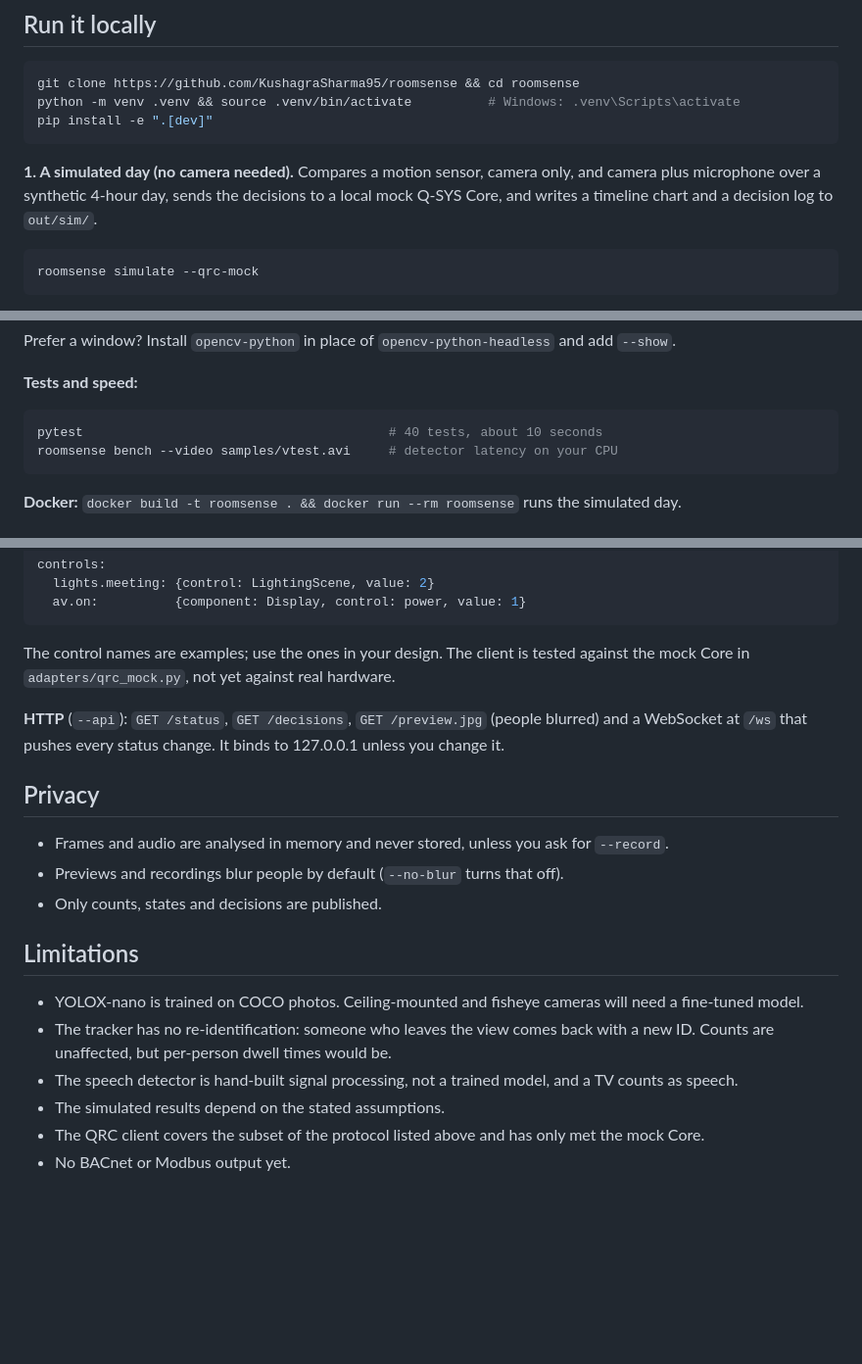
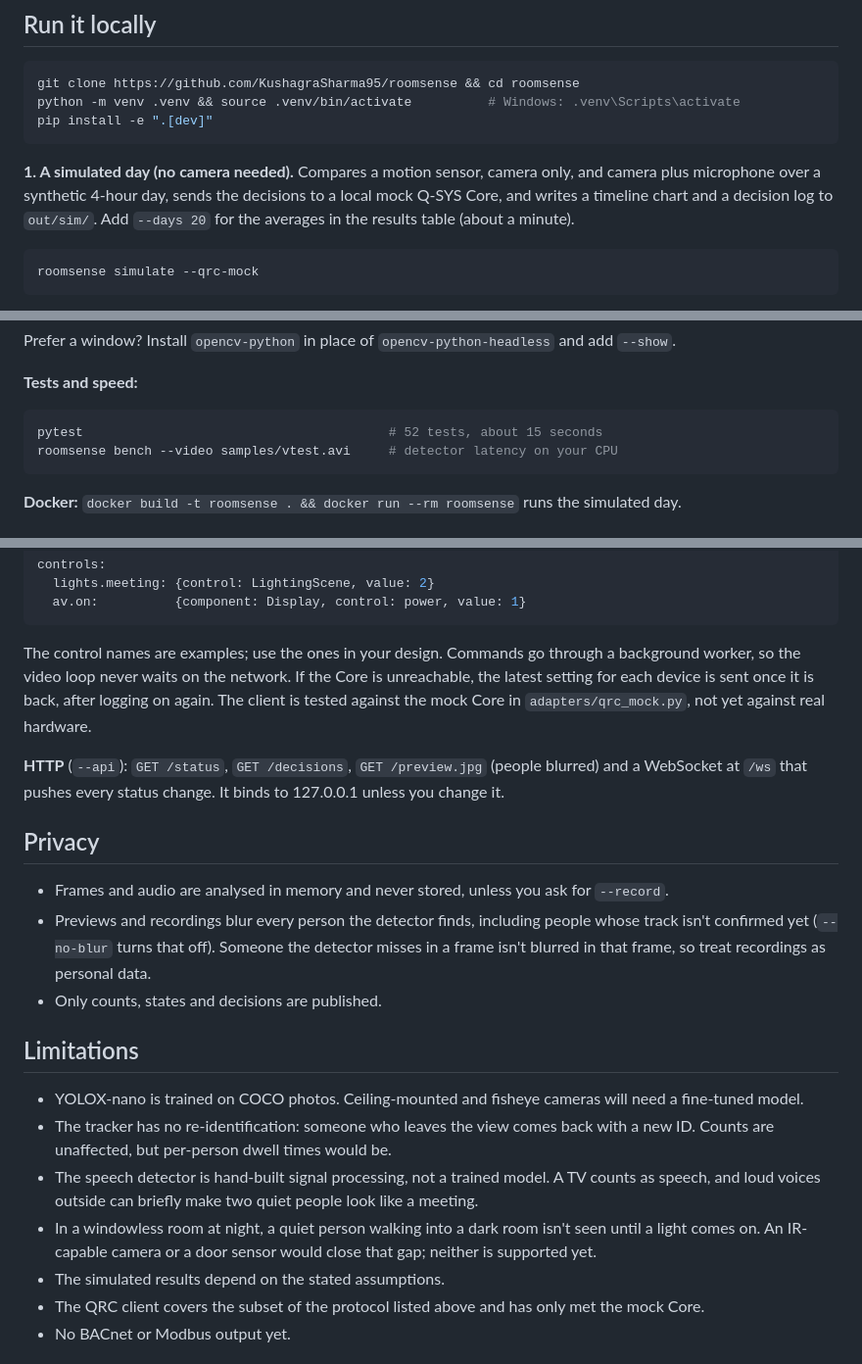
Before and after one commit to KushagraSharma95/roomsense, a Markdown page: README.md, 3 parts joined by grey strips. Shown at 98% size. Rendered like a GitHub page; blank space fills up the shorter version.

````diff
--- a/README.md
+++ b/README.md
@@ -27,7 +27,8 @@ pip install -e ".[dev]"
 
 **1. A simulated day (no camera needed).** Compares a motion sensor, camera only, and camera plus
 microphone over a synthetic 4-hour day, sends the decisions to a local mock Q-SYS Core, and writes a
-timeline chart and a decision log to `out/sim/`.
+timeline chart and a decision log to `out/sim/`. Add `--days 20` for the averages in the results table
+(about a minute).
 
 ```bash
 roomsense simulate --qrc-mock
@@ -55,7 +56,7 @@ Prefer a window? Install `opencv-python` in place of `opencv-python-headless` an
 **Tests and speed:**
 
 ```bash
-pytest                                        # 40 tests, about 10 seconds
+pytest                                        # 52 tests, about 15 seconds
 roomsense bench --video samples/vtest.avi     # detector latency on your CPU
 ```
 
@@ -186,8 +206,10 @@ controls:
   av.on:          {component: Display, control: power, value: 1}
 ```
 
-The control names are examples; use the ones in your design. The client is tested against the mock Core in
-`adapters/qrc_mock.py`, not yet against real hardware.
+The control names are examples; use the ones in your design. Commands go through a background worker, so the
+video loop never waits on the network. If the Core is unreachable, the latest setting for each device is sent
+once it is back, after logging on again. The client is tested against the mock Core in `adapters/qrc_mock.py`,
+not yet against real hardware.
 
 **HTTP** (`--api`): `GET /status`, `GET /decisions`, `GET /preview.jpg` (people blurred) and a WebSocket at
 `/ws` that pushes every status change. It binds to 127.0.0.1 unless you change it.
@@ -195,7 +217,9 @@ The control names are examples; use the ones in your design. The client is teste
 ## Privacy
 
 - Frames and audio are analysed in memory and never stored, unless you ask for `--record`.
-- Previews and recordings blur people by default (`--no-blur` turns that off).
+- Previews and recordings blur every person the detector finds, including people whose track isn't
+  confirmed yet (`--no-blur` turns that off). Someone the detector misses in a frame isn't blurred in that
+  frame, so treat recordings as personal data.
 - Only counts, states and decisions are published.
 
 ## Limitations
@@ -203,7 +227,10 @@ The control names are examples; use the ones in your design. The client is teste
 - YOLOX-nano is trained on COCO photos. Ceiling-mounted and fisheye cameras will need a fine-tuned model.
 - The tracker has no re-identification: someone who leaves the view comes back with a new ID. Counts are
   unaffected, but per-person dwell times would be.
-- The speech detector is hand-built signal processing, not a trained model, and a TV counts as speech.
+- The speech detector is hand-built signal processing, not a trained model. A TV counts as speech, and
+  loud voices outside can briefly make two quiet people look like a meeting.
+- In a windowless room at night, a quiet person walking into a dark room isn't seen until a light comes on.
+  An IR-capable camera or a door sensor would close that gap; neither is supported yet.
 - The simulated results depend on the stated assumptions.
 - The QRC client covers the subset of the protocol listed above and has only met the mock Core.
 - No BACnet or Modbus output yet.
````
Also changed, not shown: other parts of README.md (+39 -20 lines), docs/timeline.png, 18 other files.
